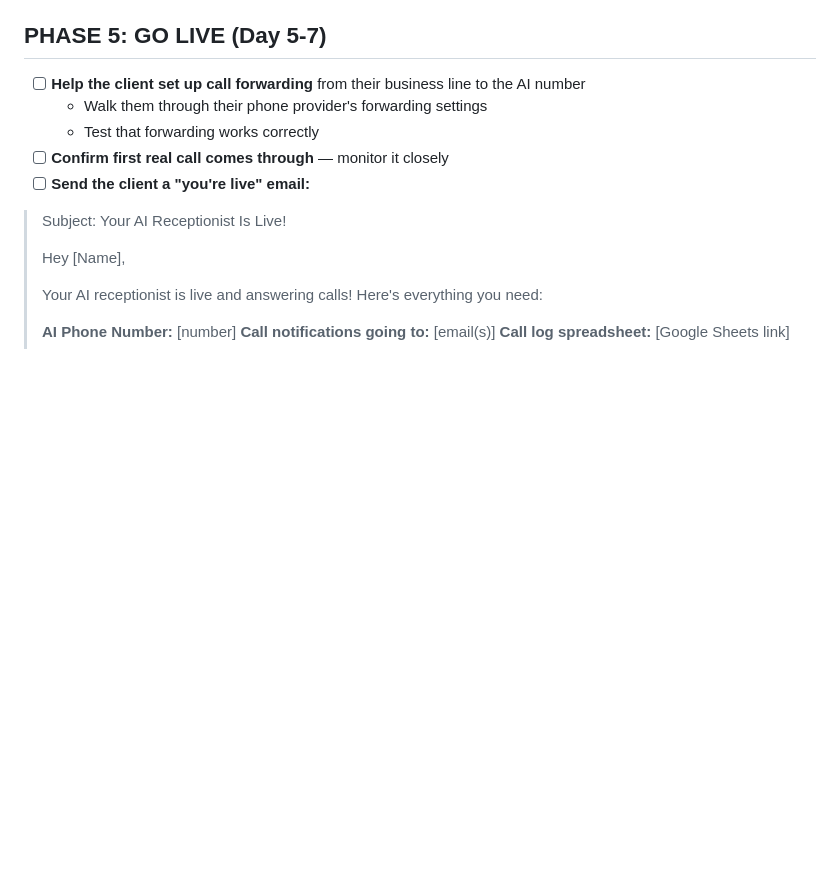
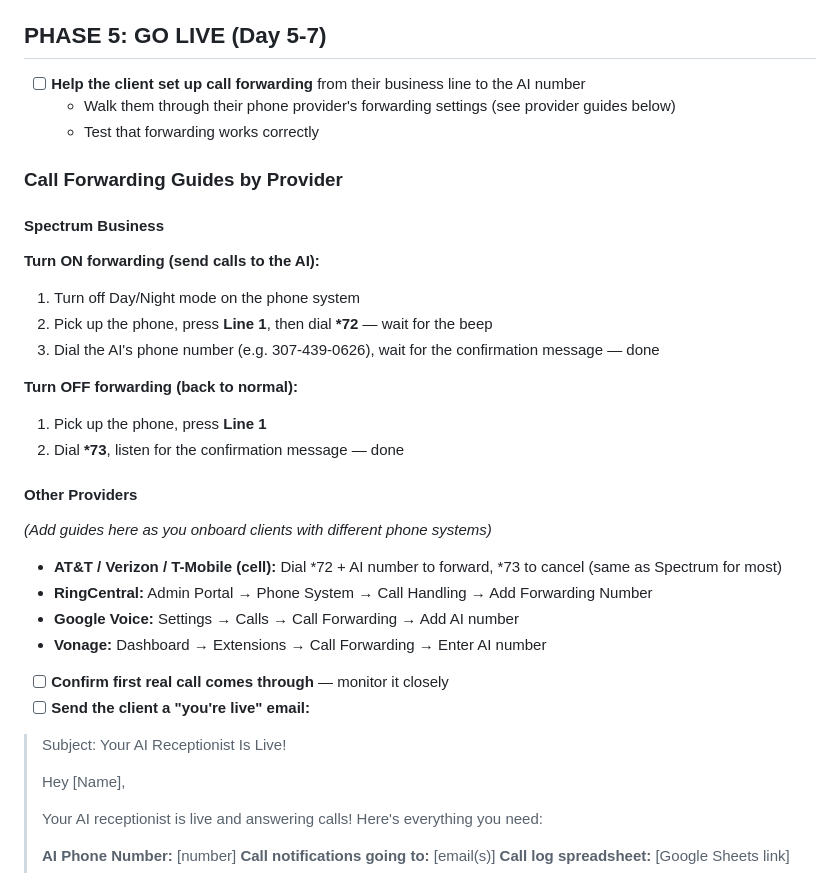
Before and after one commit to oliver273/oliverseosite, a Markdown page: AI Receptionist/NEW_CLIENT_ONBOARDING.md, the part around the change. Drawn GitHub-style; blank space fills up the shorter version.

Commit message:
Add Spectrum call forwarding guide to onboarding checklist

```diff
--- a/AI Receptionist/NEW_CLIENT_ONBOARDING.md
+++ b/AI Receptionist/NEW_CLIENT_ONBOARDING.md
@@ -79,8 +79,29 @@ Get ALL of this from the client before building anything:
 ## PHASE 5: GO LIVE (Day 5-7)
 
 - [ ] **Help the client set up call forwarding** from their business line to the AI number
-  - Walk them through their phone provider's forwarding settings
+  - Walk them through their phone provider's forwarding settings (see provider guides below)
   - Test that forwarding works correctly
+
+### Call Forwarding Guides by Provider
+
+#### Spectrum Business
+
+**Turn ON forwarding (send calls to the AI):**
+1. Turn off Day/Night mode on the phone system
+2. Pick up the phone, press **Line 1**, then dial **\*72** — wait for the beep
+3. Dial the AI's phone number (e.g. 307-439-0626), wait for the confirmation message — done
+
+**Turn OFF forwarding (back to normal):**
+1. Pick up the phone, press **Line 1**
+2. Dial **\*73**, listen for the confirmation message — done
+
+#### Other Providers
+*(Add guides here as you onboard clients with different phone systems)*
+
+- **AT&T / Verizon / T-Mobile (cell):** Dial \*72 + AI number to forward, \*73 to cancel (same as Spectrum for most)
+- **RingCentral:** Admin Portal → Phone System → Call Handling → Add Forwarding Number
+- **Google Voice:** Settings → Calls → Call Forwarding → Add AI number
+- **Vonage:** Dashboard → Extensions → Call Forwarding → Enter AI number
 - [ ] **Confirm first real call comes through** — monitor it closely
 - [ ] **Send the client a "you're live" email:**
 
```
